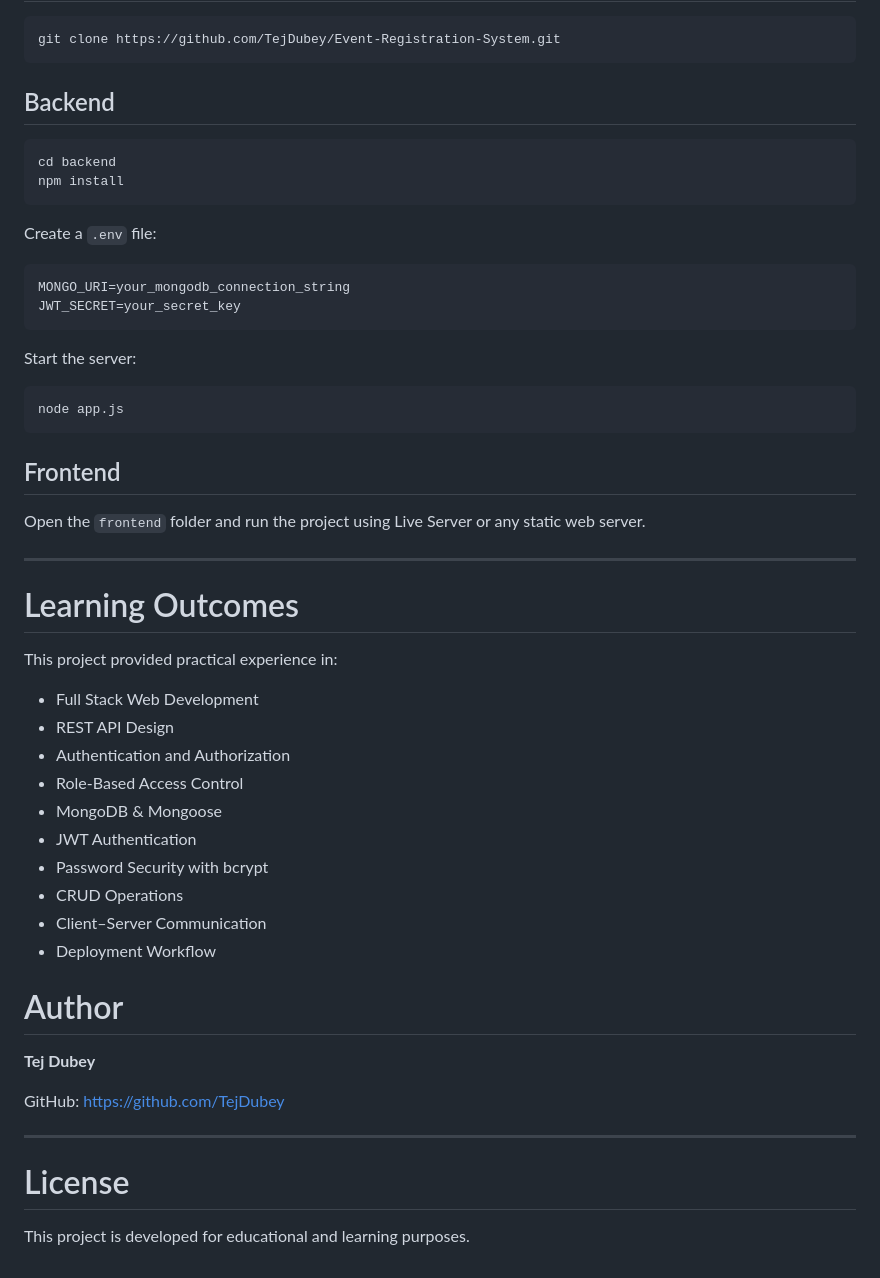
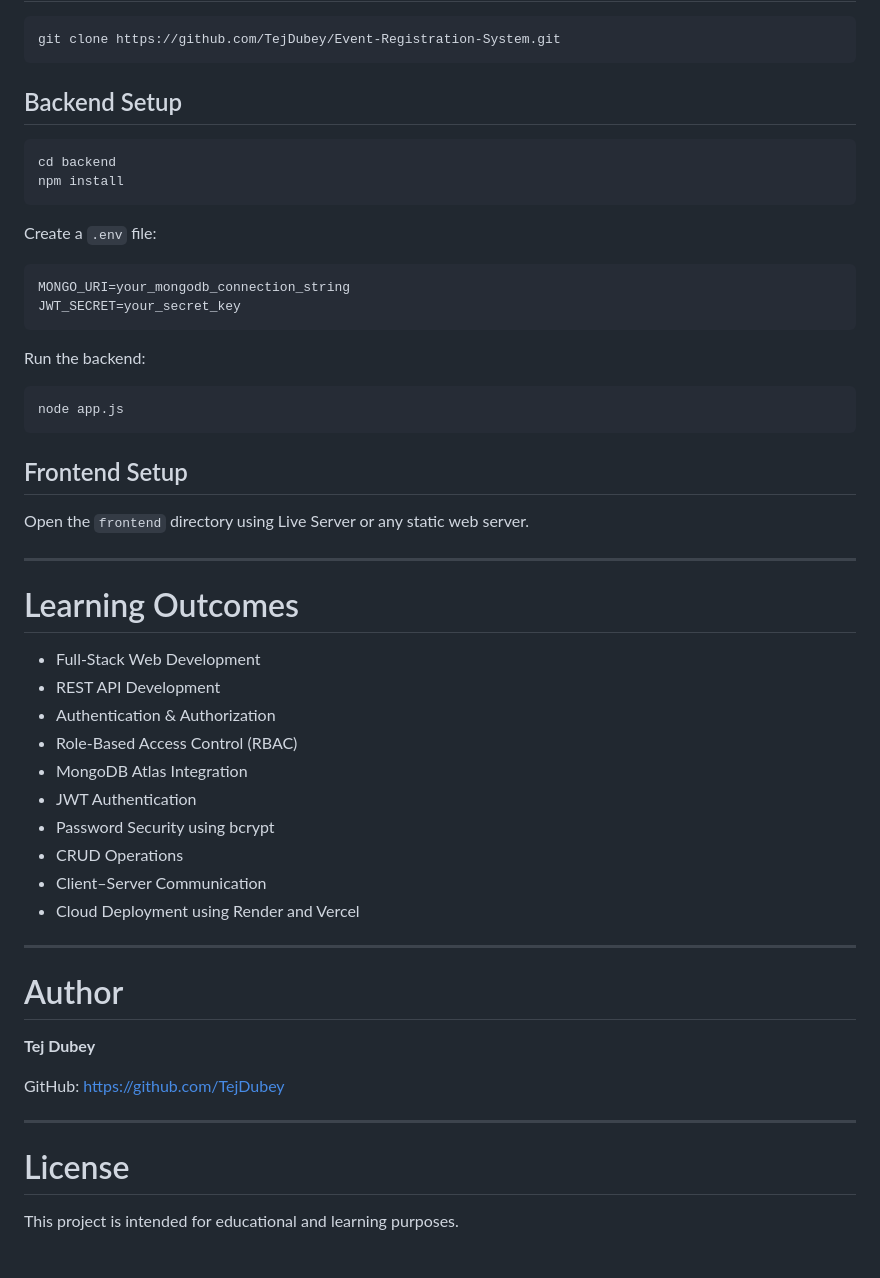
Before and after one commit to TejDubey/Event-Registration-System, a Markdown page: README.md, the part around one of its changes. GitHub-like rendering.

````diff
--- a/README.md
+++ b/README.md
@@ -202,7 +156,7 @@ View • Search • Delete Users
 git clone https://github.com/TejDubey/Event-Registration-System.git
 ```
 
-## Backend
+## Backend Setup
 
 ```bash
 cd backend
@@ -216,32 +170,32 @@ MONGO_URI=your_mongodb_connection_string
 JWT_SECRET=your_secret_key
 ```
 
-Start the server:
+Run the backend:
 
 ```bash
 node app.js
 ```
 
-## Frontend
+## Frontend Setup
 
-Open the `frontend` folder and run the project using Live Server or any static web server.
+Open the `frontend` directory using Live Server or any static web server.
 
 ---
 
 # Learning Outcomes
 
-This project provided practical experience in:
-
-- Full Stack Web Development
-- REST API Design
-- Authentication and Authorization
-- Role-Based Access Control
-- MongoDB & Mongoose
+- Full-Stack Web Development
+- REST API Development
+- Authentication & Authorization
+- Role-Based Access Control (RBAC)
+- MongoDB Atlas Integration
 - JWT Authentication
-- Password Security with bcrypt
+- Password Security using bcrypt
 - CRUD Operations
 - Client–Server Communication
-- Deployment Workflow
+- Cloud Deployment using Render and Vercel
+
+---
 
 # Author
 
@@ -253,4 +207,4 @@ GitHub: https://github.com/TejDubey
 
 # License
 
-This project is developed for educational and learning purposes.
+This project is intended for educational and learning purposes.
````
Also changed, not shown: other parts of README.md (+67 -113 lines).
